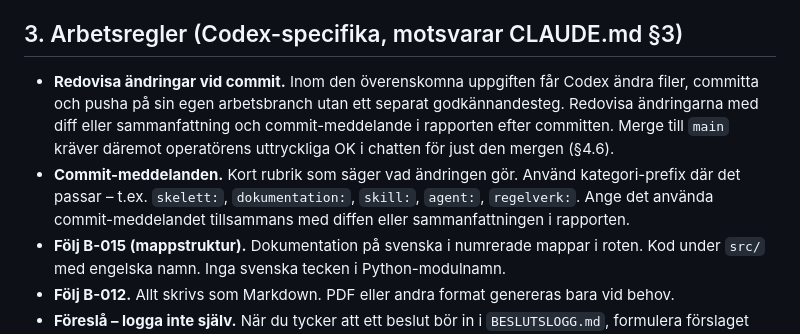
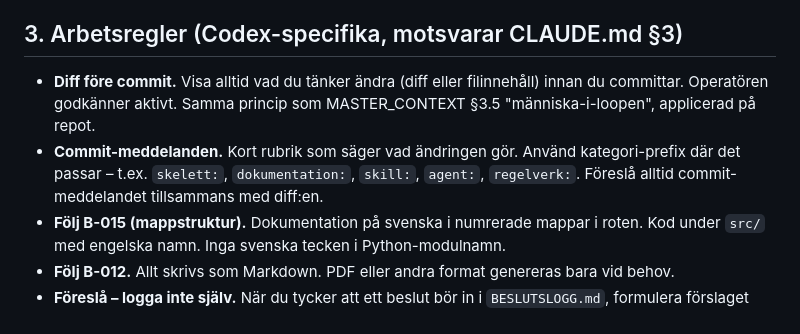
Before and after one commit to karltengelin/Artificiellalecta, a Markdown page: AGENTS.md, the part around the change. Drawn GitHub-style.

Commit message:
Revert "regelverk: tydliggor autonom commit och push pa egen branch"
This reverts commit e033b2d89e0b9d2245a23bc05ba1fcf0a0dd45f0.

```diff
--- a/AGENTS.md
+++ b/AGENTS.md
@@ -33,8 +33,8 @@ Steget är medvetet inlagt – fel som upptäcks här är billigare att rätta
 
 ## 3. Arbetsregler (Codex-specifika, motsvarar CLAUDE.md §3)
 
-- **Redovisa ändringar vid commit.** Inom den överenskomna uppgiften får Codex ändra filer, committa och pusha på sin egen arbetsbranch utan ett separat godkännandesteg. Redovisa ändringarna med diff eller sammanfattning och commit-meddelande i rapporten efter committen. Merge till `main` kräver däremot operatörens uttryckliga OK i chatten för just den mergen (§4.6).
-- **Commit-meddelanden.** Kort rubrik som säger vad ändringen gör. Använd kategori-prefix där det passar – t.ex. `skelett:`, `dokumentation:`, `skill:`, `agent:`, `regelverk:`. Ange det använda commit-meddelandet tillsammans med diffen eller sammanfattningen i rapporten.
+- **Diff före commit.** Visa alltid vad du tänker ändra (diff eller filinnehåll) innan du committar. Operatören godkänner aktivt. Samma princip som MASTER_CONTEXT §3.5 "människa-i-loopen", applicerad på repot.
+- **Commit-meddelanden.** Kort rubrik som säger vad ändringen gör. Använd kategori-prefix där det passar – t.ex. `skelett:`, `dokumentation:`, `skill:`, `agent:`, `regelverk:`. Föreslå alltid commit-meddelandet tillsammans med diff:en.
 - **Följ B-015 (mappstruktur).** Dokumentation på svenska i numrerade mappar i roten. Kod under `src/` med engelska namn. Inga svenska tecken i Python-modulnamn.
 - **Följ B-012.** Allt skrivs som Markdown. PDF eller andra format genereras bara vid behov.
 - **Föreslå – logga inte själv.** När du tycker att ett beslut bör in i `BESLUTSLOGG.md`, formulera förslaget och vänta på operatörens godkännande. Skriv aldrig in nya poster där på eget bevåg.
```
